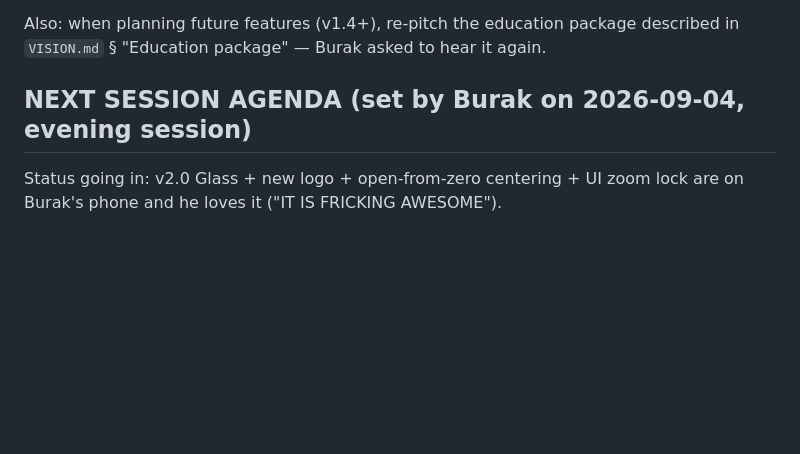
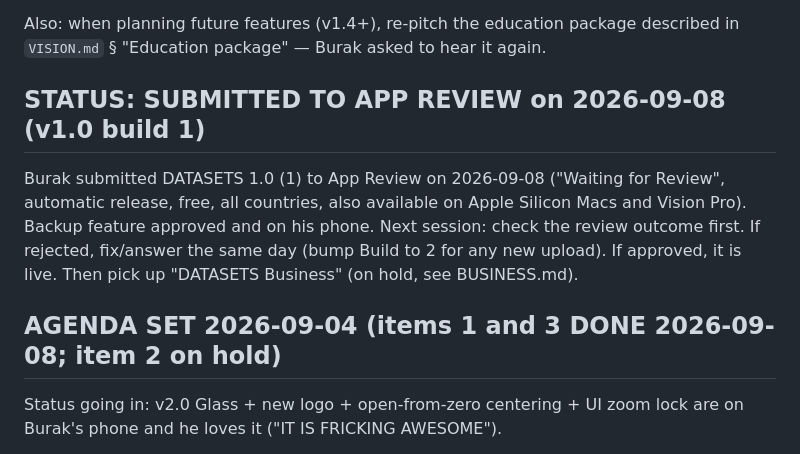
Before and after one commit to burakekmen2708-wescha/DATASETS, a Markdown page: CLAUDE.md, the part around the change. Drawn GitHub-style; blank space fills up the shorter version.

Commit message:
Record App Review submission (1.0 build 1) in project notes
Co-Authored-By: Claude Fable 5.1 <noreply@anthropic.com>
Claude-Session: https://claude.ai/code/session_01SYsq5CdEM5dDEenMVgiArL

```diff
--- a/CLAUDE.md
+++ b/CLAUDE.md
@@ -47,7 +47,16 @@ Also: when planning future features (v1.4+), re-pitch the education
 package described in `VISION.md` § "Education package" — Burak asked to
 hear it again.
 
-## NEXT SESSION AGENDA (set by Burak on 2026-09-04, evening session)
+## STATUS: SUBMITTED TO APP REVIEW on 2026-09-08 (v1.0 build 1)
+
+Burak submitted DATASETS 1.0 (1) to App Review on 2026-09-08 ("Waiting for
+Review", automatic release, free, all countries, also available on Apple
+Silicon Macs and Vision Pro). Backup feature approved and on his phone.
+Next session: check the review outcome first. If rejected, fix/answer the
+same day (bump Build to 2 for any new upload). If approved, it is live.
+Then pick up "DATASETS Business" (on hold, see BUSINESS.md).
+
+## AGENDA SET 2026-09-04 (items 1 and 3 DONE 2026-09-08; item 2 on hold)
 
 Status going in: v2.0 Glass + new logo + open-from-zero centering + UI zoom
 lock are on Burak's phone and he loves it ("IT IS FRICKING AWESOME").
```
